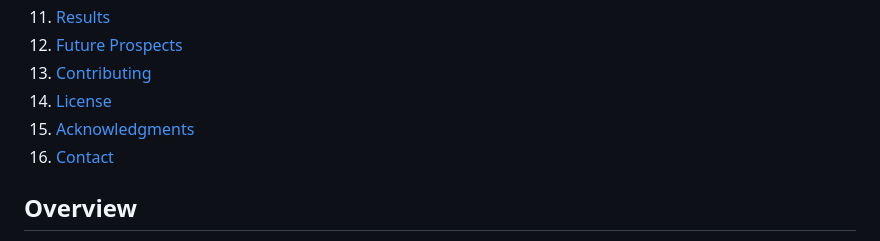
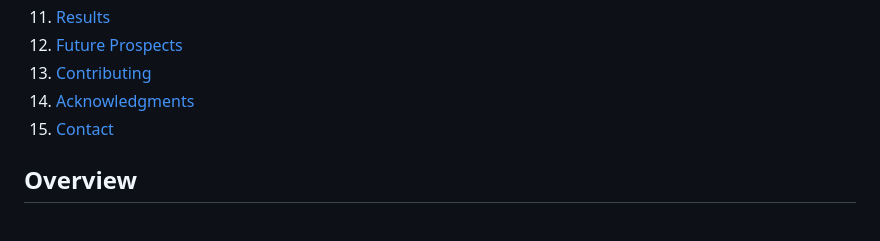
Before and after one commit to hackersnake/Hydrobot, a Markdown page: readme.md, the part around the change. Drawn GitHub-style.

```diff
--- a/readme.md
+++ b/readme.md
@@ -16,9 +16,8 @@
 11. [Results](#results)
 12. [Future Prospects](#future-prospects)
 13. [Contributing](#contributing)
-14. [License](#license)
-15. [Acknowledgments](#acknowledgments)
-16. [Contact](#contact)
+14. [Acknowledgments](#acknowledgments)
+15. [Contact](#contact)
 
 ## Overview
 
```
